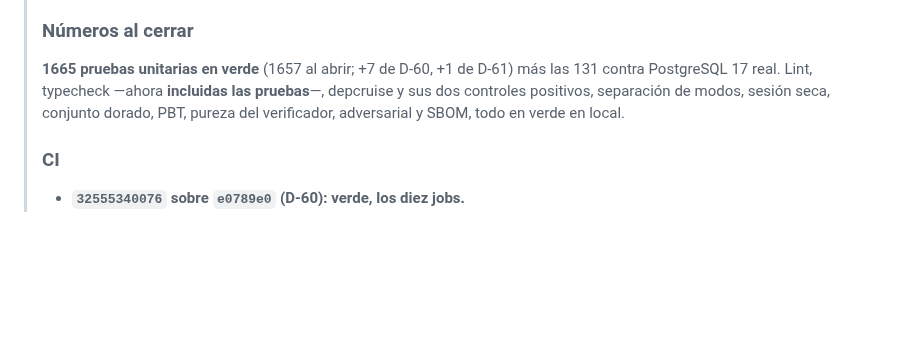
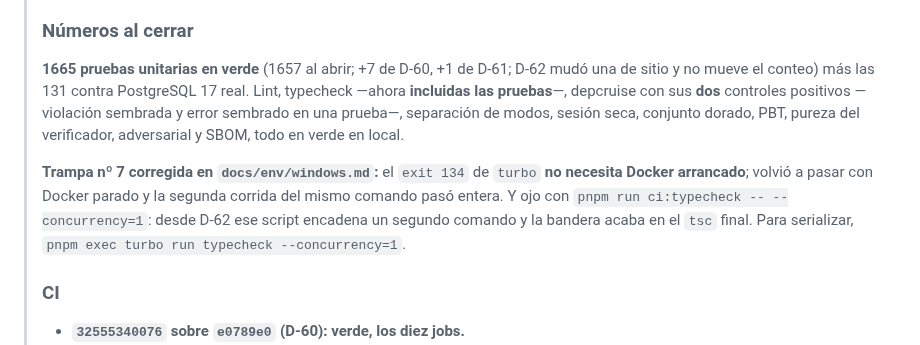
Before and after one commit to MEX-AmatsuMikaboshi/profe_ia, a Markdown page: docs/plan/HANDOFF.md, the part around the change. Drawn GitHub-style; blank space fills up the shorter version.

Commit message:
docs: trampa 7 corregida y conteos del handoff al dia
El exit 134 de turbo no necesita Docker arrancado: volvio a pasar con Docker
parado y la segunda corrida del mismo comando paso entera. Es presion de
memoria, no Docker.

Y desde D-62, `pnpm run ci:typecheck -- --concurrency=1` le pasa la bandera al
tsc encadenado y falla con TS5023: para serializar, `pnpm exec turbo run
typecheck --concurrency=1`.

Co-Authored-By: Claude Opus 5 <noreply@anthropic.com>

```diff
--- a/docs/plan/HANDOFF.md
+++ b/docs/plan/HANDOFF.md
@@ -80,10 +80,17 @@
 >
 > ### Números al cerrar
 >
-> **1665 pruebas unitarias en verde** (1657 al abrir; +7 de D-60, +1 de D-61) más las 131 contra
-> PostgreSQL 17 real. Lint, typecheck —ahora **incluidas las pruebas**—, depcruise y sus dos controles
-> positivos, separación de modos, sesión seca, conjunto dorado, PBT, pureza del verificador,
+> **1665 pruebas unitarias en verde** (1657 al abrir; +7 de D-60, +1 de D-61; D-62 mudó una de sitio
+> y no mueve el conteo) más las 131 contra PostgreSQL 17 real. Lint, typecheck —ahora **incluidas las
+> pruebas**—, depcruise con sus **dos** controles positivos —violación sembrada y error sembrado en
+> una prueba—, separación de modos, sesión seca, conjunto dorado, PBT, pureza del verificador,
 > adversarial y SBOM, todo en verde en local.
+>
+> **Trampa nº 7 corregida en `docs/env/windows.md`:** el `exit 134` de `turbo` **no necesita Docker
+> arrancado**; volvió a pasar con Docker parado y la segunda corrida del mismo comando pasó entera.
+> Y ojo con `pnpm run ci:typecheck -- --concurrency=1`: desde D-62 ese script encadena un segundo
+> comando y la bandera acaba en el `tsc` final. Para serializar, `pnpm exec turbo run typecheck
+> --concurrency=1`.
 >
 > ### CI
 >
```
Also changed, not shown: 1 other file.
